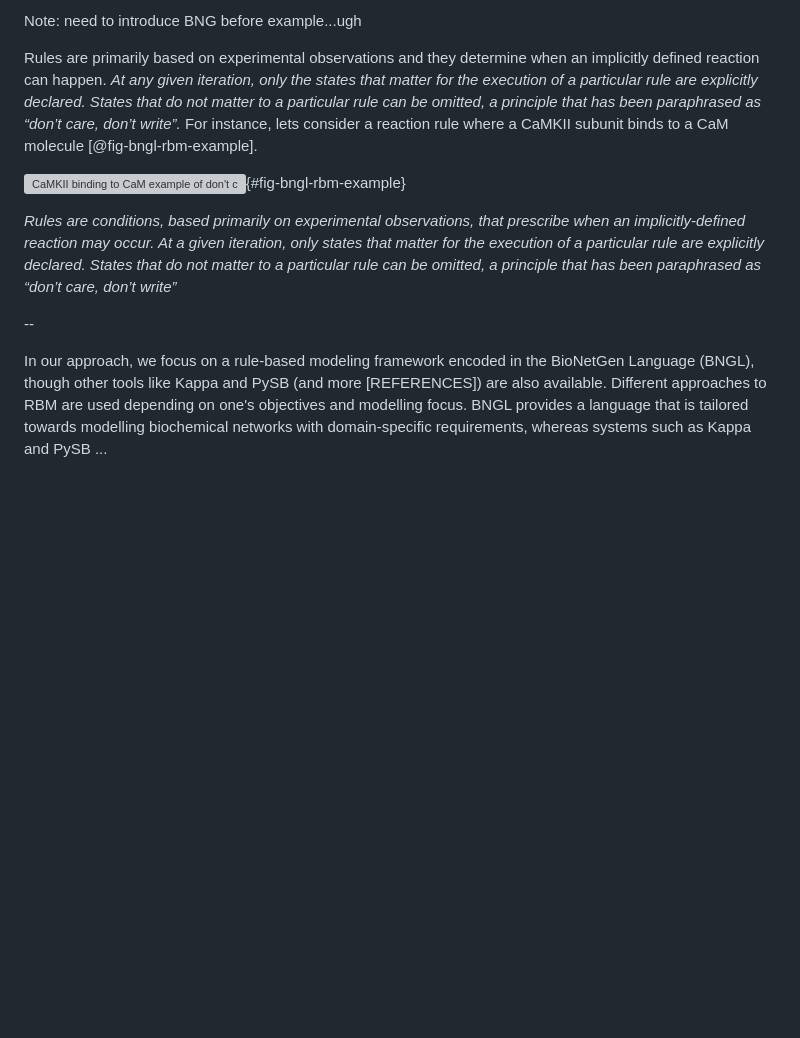
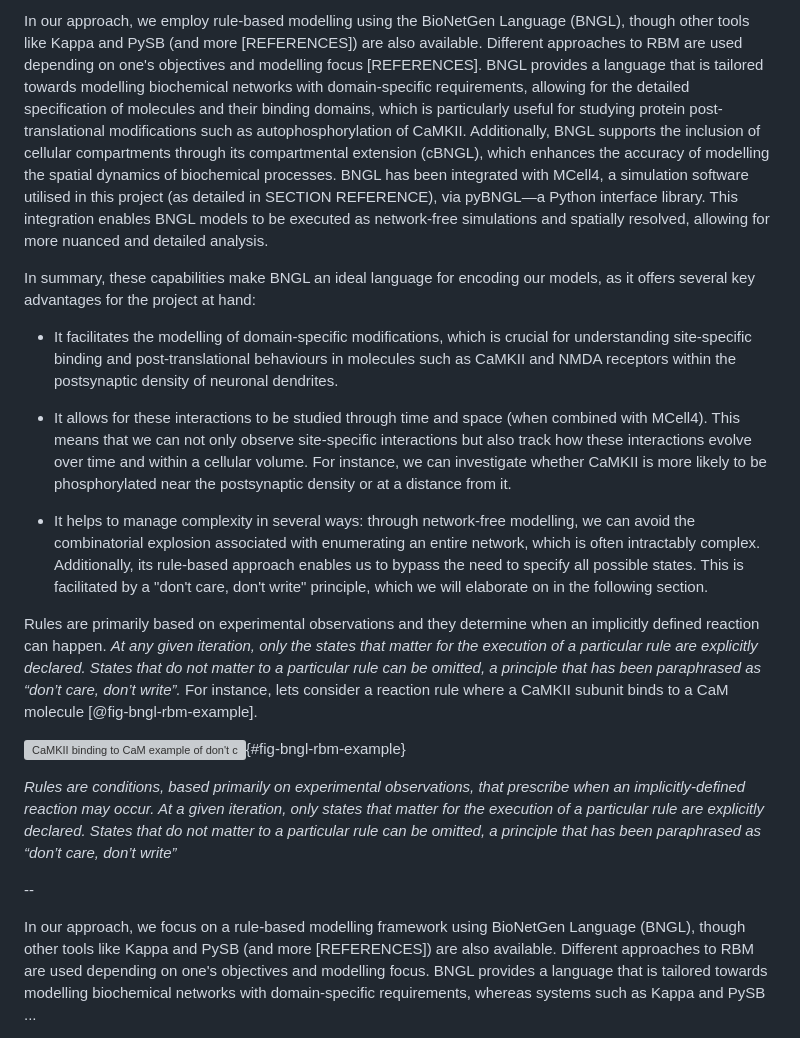
Before and after one commit to Susana465/camkii_thesis, a Markdown page: 30-modelling_background.md, the part around one of its changes. Drawn GitHub-style; blank space fills up the shorter version; grey boxes are pictures that could not be loaded.

Commit message:
bngl uses summary

```diff
--- a/30-modelling_background.md
+++ b/30-modelling_background.md
@@ -57,5 +55,13 @@ RBM can help with combinatorial complexity by using a set of logical rules to de
 
-Note: need to introduce BNG before example...ugh
+In our approach, we employ rule-based modelling using the BioNetGen Language (BNGL), though other tools like Kappa and PySB (and more [REFERENCES]) are also available. Different approaches to RBM are used depending on one's objectives and modelling focus [REFERENCES].  BNGL provides a language that is tailored towards modelling biochemical networks with domain-specific requirements, allowing for the detailed specification of molecules and their binding domains, which is particularly useful for studying protein post-translational modifications such as autophosphorylation of CaMKII. Additionally, BNGL supports the inclusion of cellular compartments through its compartmental extension (cBNGL), which enhances the accuracy of modelling the spatial dynamics of biochemical processes. BNGL has been integrated with MCell4, a simulation software utilised in this project (as detailed in SECTION REFERENCE), via pyBNGL—a Python interface library. This integration enables BNGL models to be executed as network-free simulations and spatially resolved, allowing for more nuanced and detailed analysis.
+
+In summary, these capabilities make BNGL an ideal language for encoding our models, as it offers several key advantages for the project at hand:
+
+- It facilitates the modelling of domain-specific modifications, which is crucial for understanding site-specific binding and post-translational behaviours in molecules such as CaMKII and NMDA receptors within the postsynaptic density of neuronal dendrites.
+
+- It allows for these interactions to be studied through time and space (when combined with MCell4). This means that we can not only observe site-specific interactions but also track how these interactions evolve over time and within a cellular volume. For instance, we can investigate whether CaMKII is more likely to be phosphorylated near the postsynaptic density or at a distance from it.
+
+- It helps to manage complexity in several ways: through network-free modelling, we can avoid the combinatorial explosion associated with enumerating an entire network, which is often intractably complex. Additionally, its rule-based approach enables us to bypass the need to specify all possible states. This is facilitated by a "don't care, don't write" principle, which we will elaborate on in the following section.
 
 Rules are primarily based on experimental observations and they determine when an implicitly defined reaction can happen. _At any given iteration, only the states that matter for the execution of a particular rule are explicitly declared. States that do not matter to a particular rule can be omitted, a principle that has been paraphrased as “don’t care, don’t write”._ For instance, lets consider a reaction rule where a CaMKII subunit binds to a CaM molecule [@fig-bngl-rbm-example].
 
@@ -65,5 +71,5 @@ _Rules are conditions, based primarily on experimental observations, that prescr
 
 --
 
-In our approach, we focus on a rule-based modeling framework encoded in the BioNetGen Language (BNGL), though other tools like Kappa and PySB (and more [REFERENCES]) are also available. Different approaches to RBM are used depending on one's objectives and modelling focus. BNGL provides a language that is tailored towards modelling biochemical networks with domain-specific requirements, whereas systems such as Kappa and PySB  ...
+In our approach, we focus on a rule-based modelling framework using BioNetGen Language (BNGL), though other tools like Kappa and PySB (and more [REFERENCES]) are also available. Different approaches to RBM are used depending on one's objectives and modelling focus. BNGL provides a language that is tailored towards modelling biochemical networks with domain-specific requirements, whereas systems such as Kappa and PySB  ...
 
```
Also changed, not shown: other parts of 30-modelling_background.md (+9 -9 lines).
